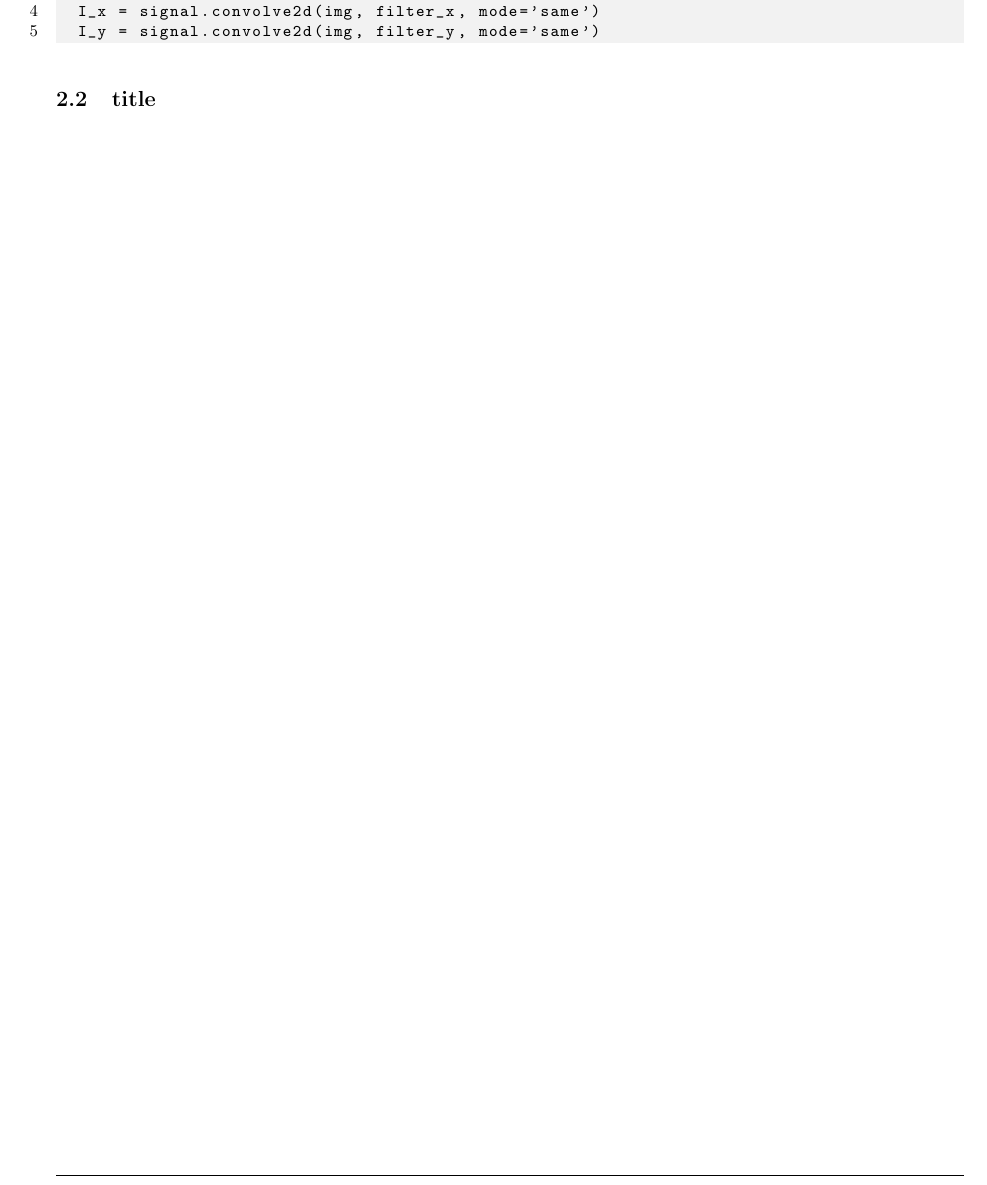
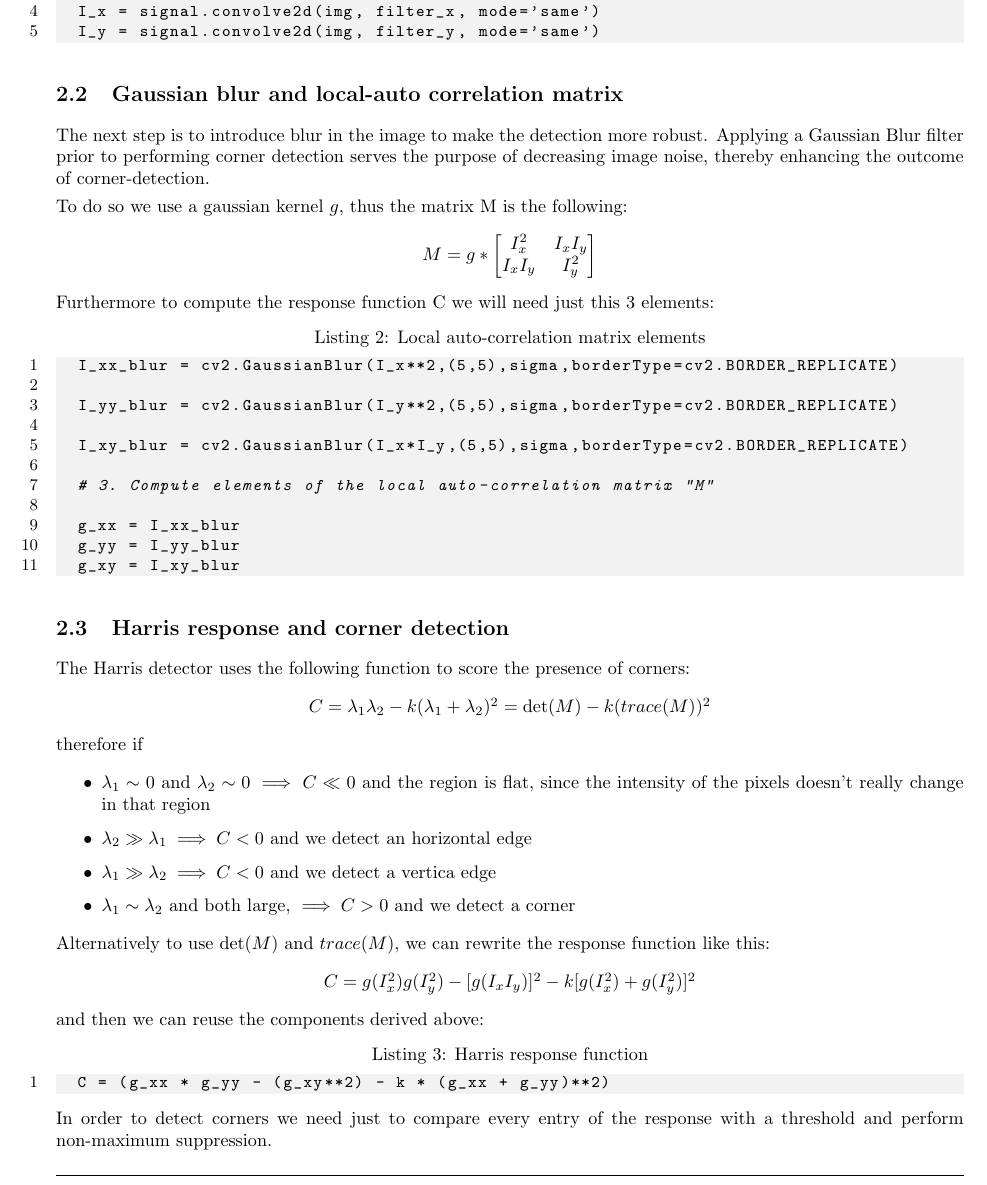
Before and after one commit to FilippoFicarra/Computer-Vision, a LaTeX document (Labs/lab2/report/report.tex): part of page 2 of 2, cut so that both start at the same text. Compiled offline with pdfLaTeX.

Commit message:
almost finished corner detection

```diff
--- a/Labs/lab2/report/report.tex
+++ b/Labs/lab2/report/report.tex
@@ -139,8 +139,61 @@ This convolutions have been done in python in the following way:
   I_y = signal.convolve2d(img, filter_y, mode='same')
 \end{lstlisting}
 
-\subsection{title}
+\subsection{Gaussian blur and local-auto correlation matrix}
 
+The next step is to introduce blur in the image to make the detection
+more robust. Applying a Gaussian Blur filter prior to performing corner
+detection serves the purpose of decreasing image noise, thereby enhancing
+the outcome of corner-detection.
 
+To do so we use a gaussian kernel $g$, thus the matrix M is
+the following:
+\begin{center}
+  $M = g * \begin{bmatrix}
+    I_x^2 & I_xI_y\\
+    I_xI_y & I_y^2
+  \end{bmatrix}$
+\end{center}
+
+Furthermore to compute the response function C we will need just this 3 elements:
+\begin{lstlisting}[language=Python, caption=Local auto-correlation matrix elements]
+  I_xx_blur = cv2.GaussianBlur(I_x**2,(5,5),sigma,borderType=cv2.BORDER_REPLICATE)
+
+  I_yy_blur = cv2.GaussianBlur(I_y**2,(5,5),sigma,borderType=cv2.BORDER_REPLICATE)
+
+  I_xy_blur = cv2.GaussianBlur(I_x*I_y,(5,5),sigma,borderType=cv2.BORDER_REPLICATE)
+
+  # 3. Compute elements of the local auto-correlation matrix "M"
+
+  g_xx = I_xx_blur
+  g_yy = I_yy_blur
+  g_xy = I_xy_blur
+\end{lstlisting}
+
+\subsection{Harris response and corner detection}
+The Harris detector uses the following function to score
+the presence of corners:
+\begin{center}
+  $C = \lambda_1 \lambda_2 - k (\lambda_1 + \lambda_2)^2 = \det(M) - k (trace(M))^2$
+\end{center}
+therefore if
+\begin{itemize}
+  \item $\lambda_1 \sim 0$ and $\lambda_2 \sim 0 \implies C \ll 0$ and the region is flat,
+   since the intensity of the pixels doesn't really change in that region
+  \item $\lambda_2 \gg \lambda_1 \implies C < 0$ and we detect an horizontal edge
+  \item $\lambda_1 \gg \lambda_2 \implies C < 0$ and we detect a vertica edge
+  \item $\lambda_1 \sim \lambda_2$ and both large, $\implies C > 0$ and we detect a corner
+\end{itemize}
+Alternatively to use $\det(M)$ and $trace(M)$, we can rewrite the response function like this:
+\begin{center}
+  $C = g(I_x^2)g(I_y^2)- [g(I_x I_y)]^2 - k[ g(I_x^2)+g(I_y^2)]^2$
+\end{center}
+and then we can reuse the components derived above:
+\begin{lstlisting}[language=Python, caption=Harris response function]
+  C = (g_xx * g_yy - (g_xy**2) - k * (g_xx + g_yy)**2)
+\end{lstlisting}
+
+In order to detect corners we need just to compare every entry of
+the response with a threshold and perform non-maximum suppression.
 
 \end{document}
```
Also changed, not shown: Labs/lab2/report/report.pdf.
